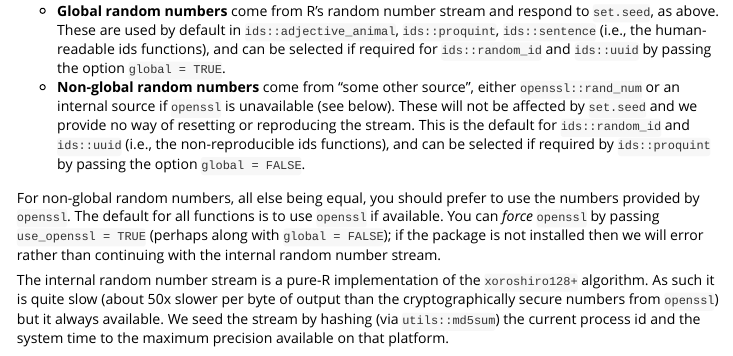
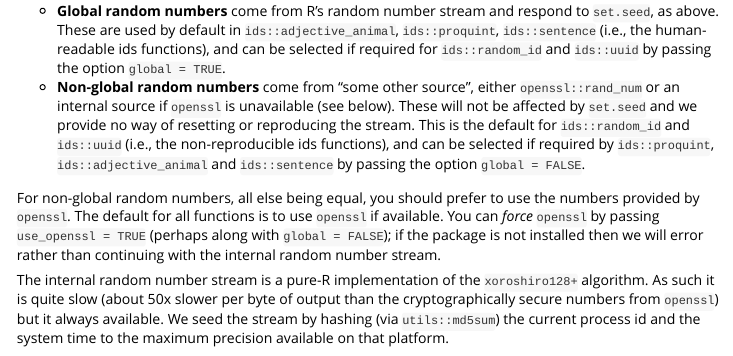
Before and after one commit to reside-ic/ids, an R Markdown document (vignettes/ids.Rmd): the page in a window 1100 px wide, from 8850 px down. Rendered offline with R 4.5, knitr and Pandoc, with nearby package versions; some code elsewhere in the file could not run offline.

Commit message:
Tidy up docs

```diff
--- a/vignettes/ids.Rmd
+++ b/vignettes/ids.Rmd
@@ -429,7 +429,7 @@ ids::random_id(3, 4)
 To support this, `ids` uses two different types of sources of random numbers:
 
 * **Global random numbers** come from R's random number stream and respond to `set.seed`, as above. These are used by default in `ids::adjective_animal`, `ids::proquint`, `ids::sentence` (i.e., the human-readable ids functions), and can be selected if required for `ids::random_id` and `ids::uuid` by passing the option `global = TRUE`.
-* **Non-global random numbers** come from "some other source", either `openssl::rand_num` or an internal source if `openssl` is unavailable (see below).  These will not be affected by `set.seed` and we provide no way of resetting or reproducing the stream.  This is the default for `ids::random_id` and `ids::uuid` (i.e., the non-reproducible ids functions), and can be selected if required by `ids::proquint` by passing the option `global = FALSE`.
+* **Non-global random numbers** come from "some other source", either `openssl::rand_num` or an internal source if `openssl` is unavailable (see below).  These will not be affected by `set.seed` and we provide no way of resetting or reproducing the stream.  This is the default for `ids::random_id` and `ids::uuid` (i.e., the non-reproducible ids functions), and can be selected if required by `ids::proquint`, `ids::adjective_animal` and `ids::sentence` by passing the option `global = FALSE`.
 
 For non-global random numbers, all else being equal, you should prefer to use the numbers provided by `openssl`.  The default for all functions is to use `openssl` if available.  You can *force* `openssl` by passing `use_openssl = TRUE` (perhaps along with `global = FALSE`); if the package is not installed then we will error rather than continuing with the internal random number stream.
 
```
